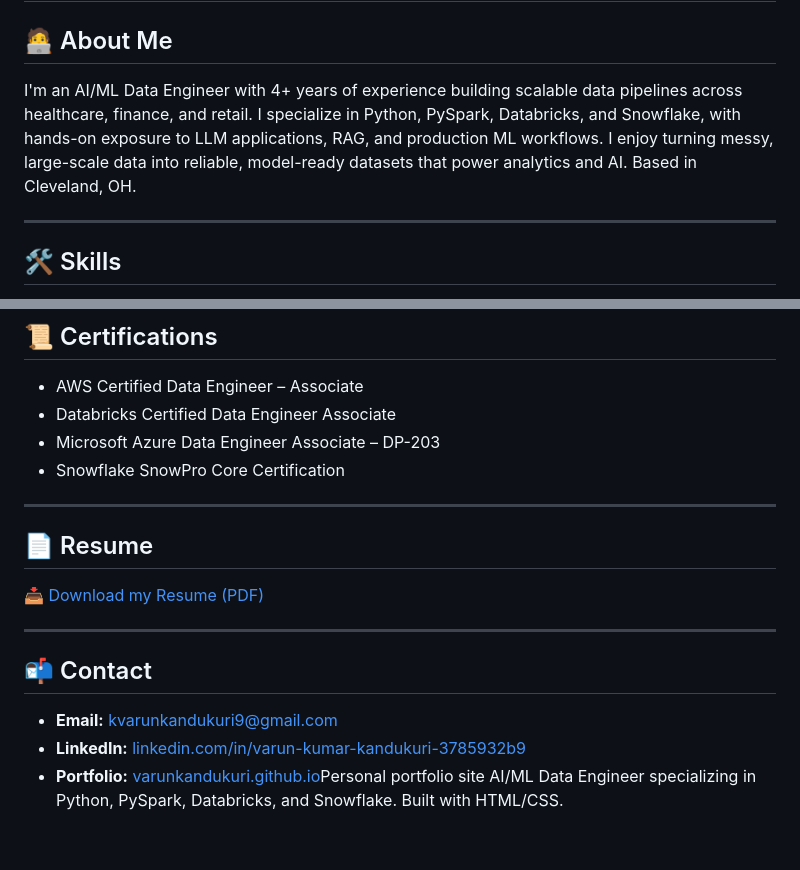
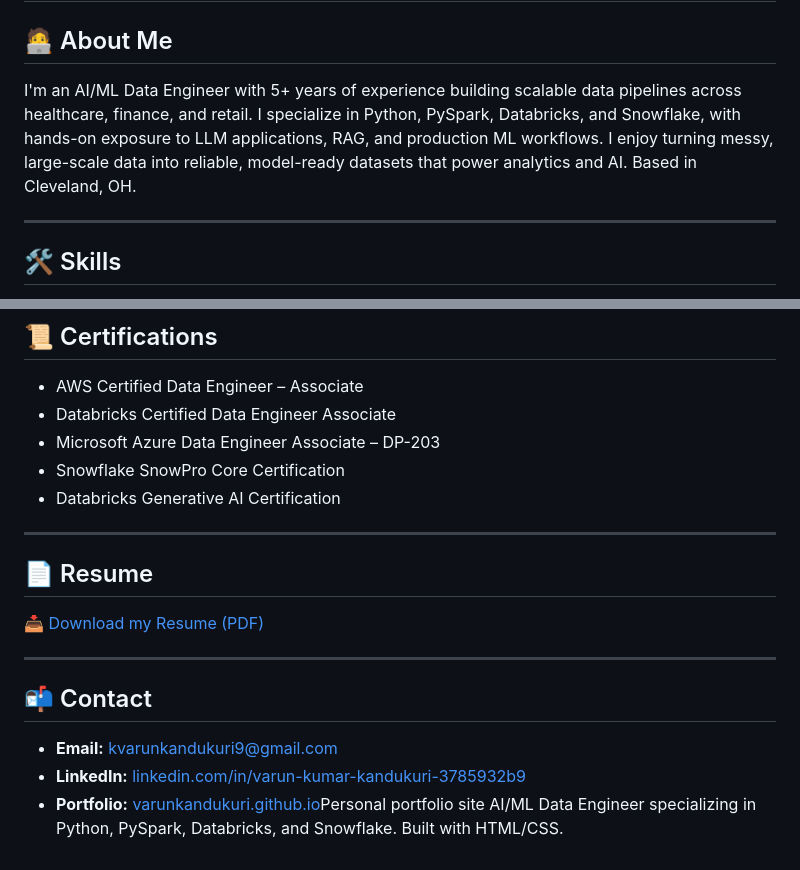
Before and after one commit to Varun-2009/varunkandukuri.github.io, a Markdown page: README.md, 2 parts joined by grey strips. Drawn GitHub-style.

```diff
--- a/README.md
+++ b/README.md
@@ -3,7 +3,7 @@
 
 ## 🧑‍💻 About Me
 
-I'm an AI/ML Data Engineer with 4+ years of experience building scalable data pipelines across healthcare, finance, and retail. I specialize in Python, PySpark, Databricks, and Snowflake, with hands-on exposure to LLM applications, RAG, and production ML workflows. I enjoy turning messy, large-scale data into reliable, model-ready datasets that power analytics and AI. Based in Cleveland, OH.
+I'm an AI/ML Data Engineer with 5+ years of experience building scalable data pipelines across healthcare, finance, and retail. I specialize in Python, PySpark, Databricks, and Snowflake, with hands-on exposure to LLM applications, RAG, and production ML workflows. I enjoy turning messy, large-scale data into reliable, model-ready datasets that power analytics and AI. Based in Cleveland, OH.
 
 ---
 
@@ -86,6 +86,7 @@ Built batch and streaming pipelines (Kafka, Airflow, Spark) for retail analytics
 - Databricks Certified Data Engineer Associate
 - Microsoft Azure Data Engineer Associate – DP-203
 - Snowflake SnowPro Core Certification
+- Databricks Generative AI Certification
 
 ---
 
```
Also changed, not shown: other parts of README.md (+2 -2 lines).
